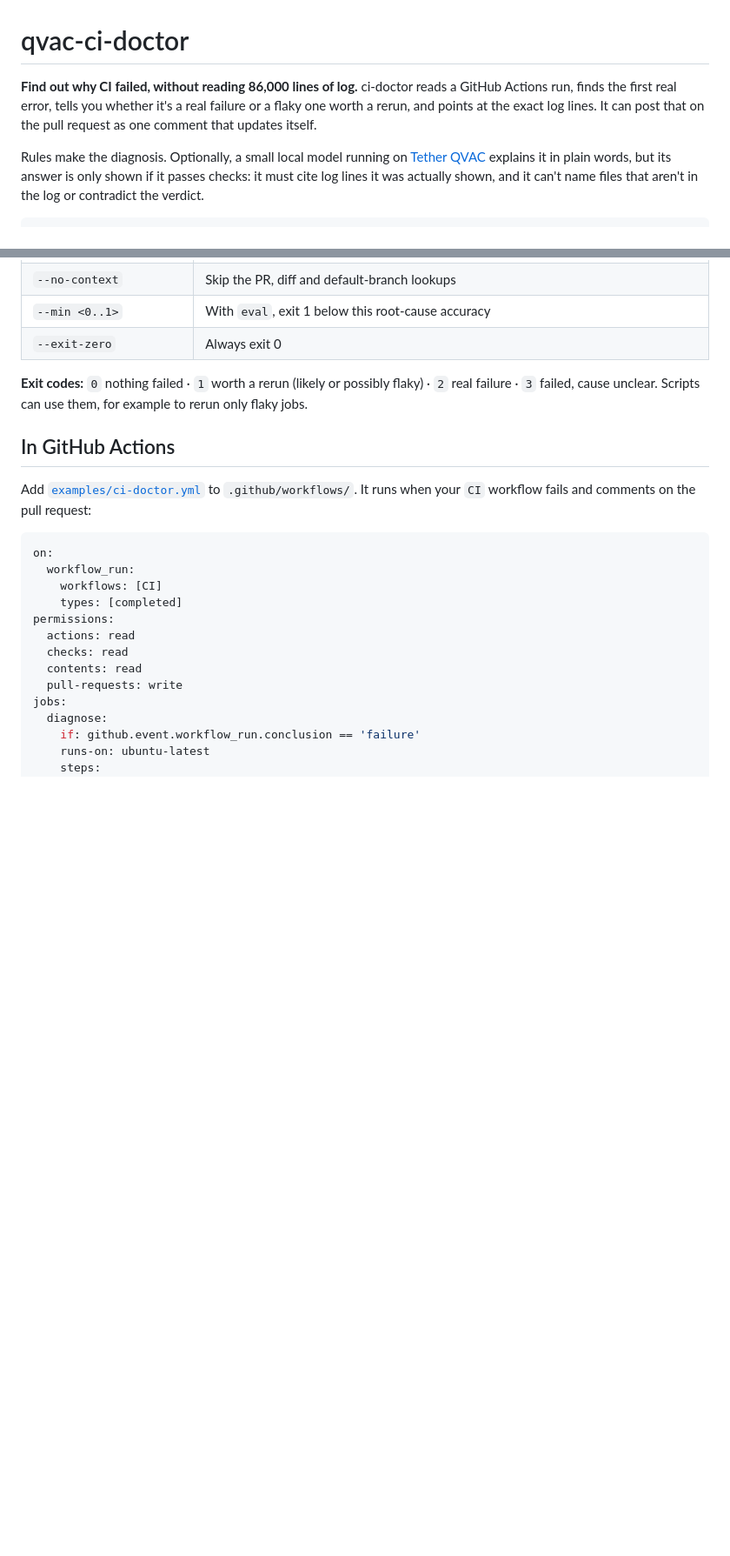
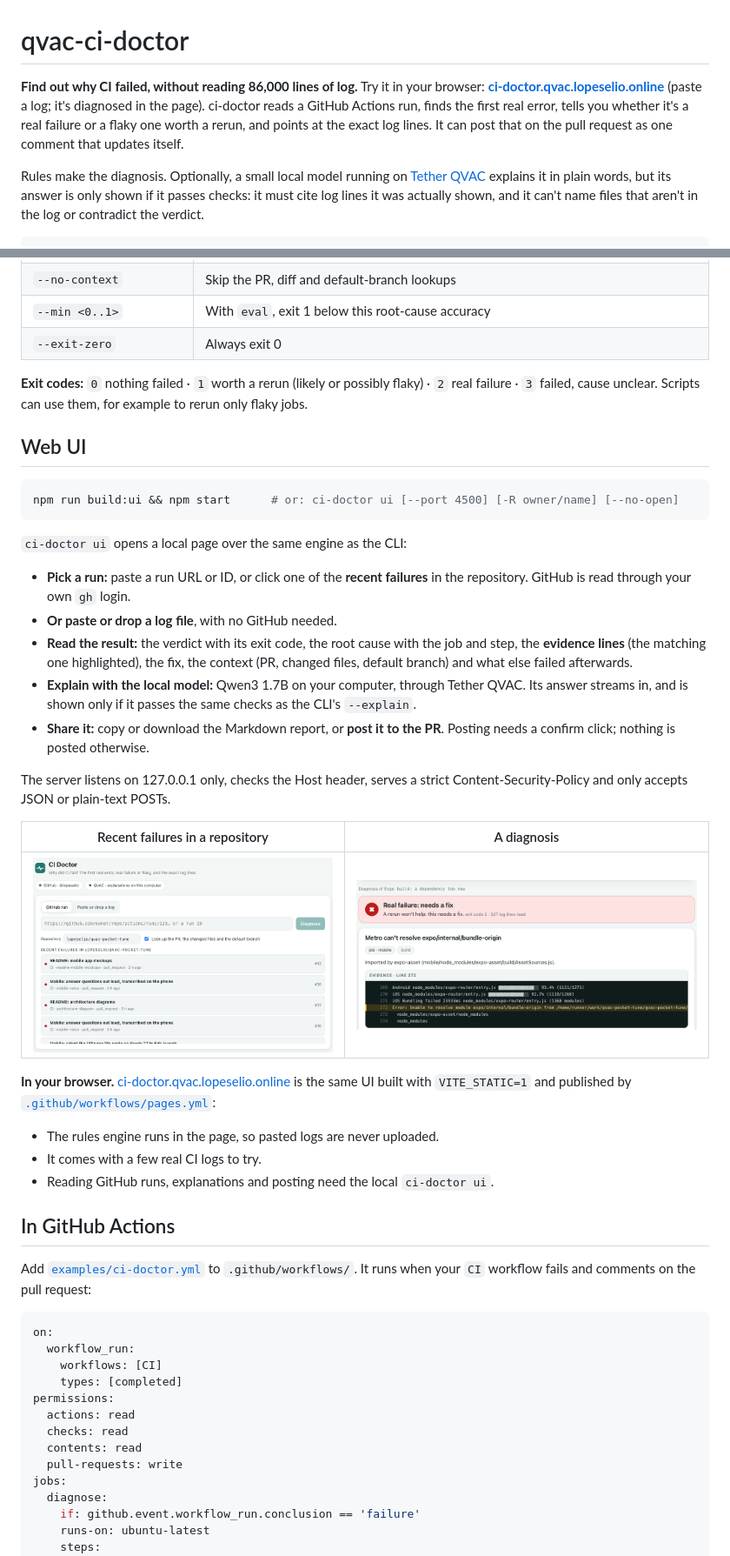
Before and after one commit to lopeselio/qvac-ci-doctor, a Markdown page: README.md, 2 parts joined by grey strips. Shown at 87% size. Drawn GitHub-style; pictures changed too: docs/ui-diagnosis.png (added), docs/ui-runs.png (added); blank space fills up the shorter version.

Commit message:
README: the web UI, its screenshots, and the hosted in-browser version

````diff
--- a/README.md
+++ b/README.md
@@ -1,6 +1,6 @@
 # qvac-ci-doctor
 
-**Find out why CI failed, without reading 86,000 lines of log.** ci-doctor reads a GitHub Actions run, finds the first real error, tells you whether it's a real failure or a flaky one worth a rerun, and points at the exact log lines. It can post that on the pull request as one comment that updates itself.
+**Find out why CI failed, without reading 86,000 lines of log.** Try it in your browser: **[ci-doctor.qvac.lopeselio.online](https://ci-doctor.qvac.lopeselio.online)** (paste a log; it's diagnosed in the page). ci-doctor reads a GitHub Actions run, finds the first real error, tells you whether it's a real failure or a flaky one worth a rerun, and points at the exact log lines. It can post that on the pull request as one comment that updates itself.
 
 Rules make the diagnosis. Optionally, a small local model running on [Tether QVAC](https://docs.qvac.tether.io/) explains it in plain words, but its answer is only shown if it passes checks: it must cite log lines it was actually shown, and it can't name files that aren't in the log or contradict the verdict.
 
@@ -126,6 +127,32 @@ ci-doctor eval <dir>                 score it against logs with known answers
 | `--exit-zero` | Always exit 0 |
 
 **Exit codes:** `0` nothing failed · `1` worth a rerun (likely or possibly flaky) · `2` real failure · `3` failed, cause unclear. Scripts can use them, for example to rerun only flaky jobs.
+
+## Web UI
+
+```bash
+npm run build:ui && npm start      # or: ci-doctor ui [--port 4500] [-R owner/name] [--no-open]
+```
+
+`ci-doctor ui` opens a local page over the same engine as the CLI:
+
+- **Pick a run:** paste a run URL or ID, or click one of the **recent failures** in the repository. GitHub is read through your own `gh` login.
+- **Or paste or drop a log file**, with no GitHub needed.
+- **Read the result:** the verdict with its exit code, the root cause with the job and step, the **evidence lines** (the matching one highlighted), the fix, the context (PR, changed files, default branch) and what else failed afterwards.
+- **Explain with the local model:** Qwen3 1.7B on your computer, through Tether QVAC. Its answer streams in, and is shown only if it passes the same checks as the CLI's `--explain`.
+- **Share it:** copy or download the Markdown report, or **post it to the PR**. Posting needs a confirm click; nothing is posted otherwise.
+
+The server listens on 127.0.0.1 only, checks the Host header, serves a strict Content-Security-Policy and only accepts JSON or plain-text POSTs.
+
+| Recent failures in a repository | A diagnosis |
+|---|---|
+| ![CI Doctor's home: a run URL box, the repository, and the recent failed runs of lopeselio/qvac-pocket-tune](docs/ui-runs.png) | ![A real Expo build failure diagnosed: "Real failure: needs a fix", Metro can't resolve expo/internal/bundle-origin, imported by expo-asset, evidence line 272 highlighted](docs/ui-diagnosis.png) |
+
+**In your browser.** [ci-doctor.qvac.lopeselio.online](https://ci-doctor.qvac.lopeselio.online) is the same UI built with `VITE_STATIC=1` and published by [`.github/workflows/pages.yml`](.github/workflows/pages.yml):
+
+- The rules engine runs in the page, so pasted logs are never uploaded.
+- It comes with a few real CI logs to try.
+- Reading GitHub runs, explanations and posting need the local `ci-doctor ui`.
 
 ## In GitHub Actions
 
````
Also changed, not shown: other parts of README.md (+1 -0 lines).
